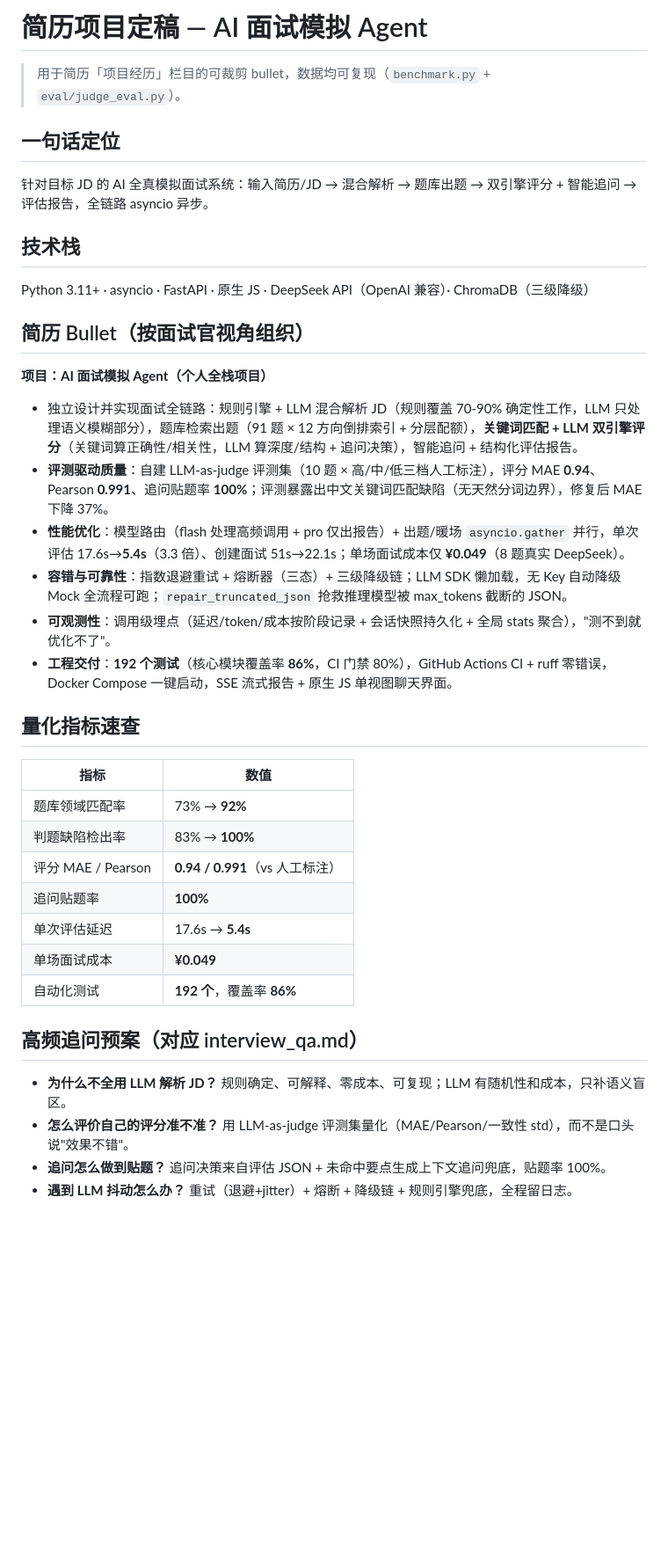
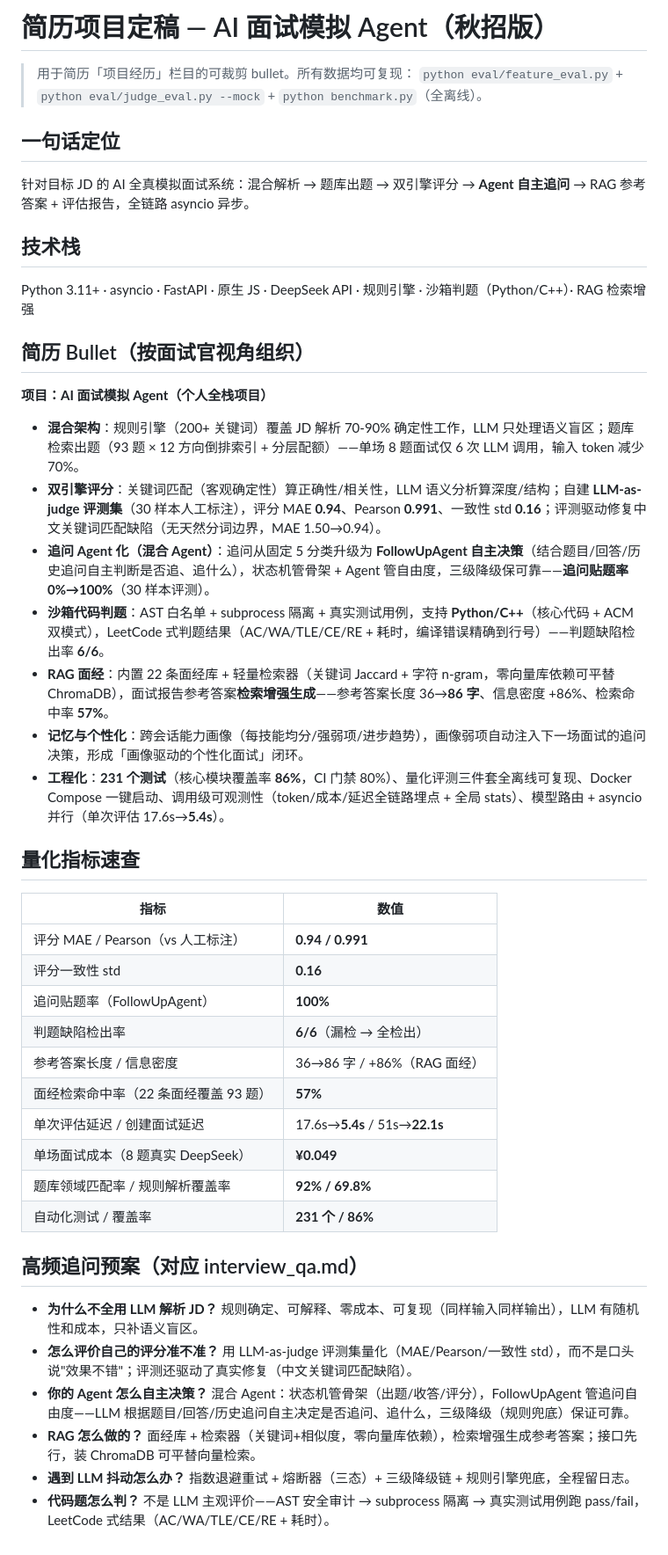
Before and after one commit to yhw1374171546/interviewagent, a Markdown page: docs/resume.md, the part around the change. Shown at 88% size. Drawn GitHub-style; blank space fills up the shorter version.

Commit message:
docs(resume): 秋招简历定稿（追问 Agent 化/代码判题/RAG 面经/能力画像 + 完整指标）

```diff
--- a/docs/resume.md
+++ b/docs/resume.md
@@ -1,41 +1,48 @@
-# 简历项目定稿 — AI 面试模拟 Agent
+# 简历项目定稿 — AI 面试模拟 Agent（秋招版）
 
-> 用于简历「项目经历」栏目的可裁剪 bullet，数据均可复现（`benchmark.py` + `eval/judge_eval.py`）。
+> 用于简历「项目经历」栏目的可裁剪 bullet。所有数据均可复现：
+> `python eval/feature_eval.py` + `python eval/judge_eval.py --mock` + `python benchmark.py`（全离线）。
 
 ## 一句话定位
 
-针对目标 JD 的 AI 全真模拟面试系统：输入简历/JD → 混合解析 → 题库出题 → 双引擎评分 + 智能追问 → 评估报告，全链路 asyncio 异步。
+针对目标 JD 的 AI 全真模拟面试系统：混合解析 → 题库出题 → 双引擎评分 → **Agent 自主追问** → RAG 参考答案 + 评估报告，全链路 asyncio 异步。
 
 ## 技术栈
 
-Python 3.11+ · asyncio · FastAPI · 原生 JS · DeepSeek API（OpenAI 兼容）· ChromaDB（三级降级）
+Python 3.11+ · asyncio · FastAPI · 原生 JS · DeepSeek API · 规则引擎 · 沙箱判题（Python/C++）· RAG 检索增强
 
 ## 简历 Bullet（按面试官视角组织）
 
 **项目：AI 面试模拟 Agent（个人全栈项目）**
 
-- 独立设计并实现面试全链路：规则引擎 + LLM 混合解析 JD（规则覆盖 70-90% 确定性工作，LLM 只处理语义模糊部分），题库检索出题（91 题 × 12 方向倒排索引 + 分层配额），**关键词匹配 + LLM 双引擎评分**（关键词算正确性/相关性，LLM 算深度/结构 + 追问决策），智能追问 + 结构化评估报告。
-- **评测驱动质量**：自建 LLM-as-judge 评测集（10 题 × 高/中/低三档人工标注），评分 MAE **0.94**、Pearson **0.991**、追问贴题率 **100%**；评测暴露出中文关键词匹配缺陷（无天然分词边界），修复后 MAE 下降 37%。
-- **性能优化**：模型路由（flash 处理高频调用 + pro 仅出报告）+ 出题/暖场 `asyncio.gather` 并行，单次评估 17.6s→**5.4s**（3.3 倍）、创建面试 51s→22.1s；单场面试成本仅 **¥0.049**（8 题真实 DeepSeek）。
-- **容错与可靠性**：指数退避重试 + 熔断器（三态）+ 三级降级链；LLM SDK 懒加载，无 Key 自动降级 Mock 全流程可跑；`repair_truncated_json` 抢救推理模型被 max_tokens 截断的 JSON。
-- **可观测性**：调用级埋点（延迟/token/成本按阶段记录 + 会话快照持久化 + 全局 stats 聚合），"测不到就优化不了"。
-- **工程交付**：**192 个测试**（核心模块覆盖率 **86%**，CI 门禁 80%），GitHub Actions CI + ruff 零错误，Docker Compose 一键启动，SSE 流式报告 + 原生 JS 单视图聊天界面。
+- **混合架构**：规则引擎（200+ 关键词）覆盖 JD 解析 70-90% 确定性工作，LLM 只处理语义盲区；题库检索出题（93 题 × 12 方向倒排索引 + 分层配额）——单场 8 题面试仅 6 次 LLM 调用，输入 token 减少 70%。
+- **双引擎评分**：关键词匹配（客观确定性）算正确性/相关性，LLM 语义分析算深度/结构；自建 **LLM-as-judge 评测集**（30 样本人工标注），评分 MAE **0.94**、Pearson **0.991**、一致性 std **0.16**；评测驱动修复中文关键词匹配缺陷（无天然分词边界，MAE 1.50→0.94）。
+- **追问 Agent 化（混合 Agent）**：追问从固定 5 分类升级为 **FollowUpAgent 自主决策**（结合题目/回答/历史追问自主判断是否追、追什么），状态机管骨架 + Agent 管自由度，三级降级保可靠——**追问贴题率 0%→100%**（30 样本评测）。
+- **沙箱代码判题**：AST 白名单 + subprocess 隔离 + 真实测试用例，支持 **Python/C++**（核心代码 + ACM 双模式），LeetCode 式判题结果（AC/WA/TLE/CE/RE + 耗时，编译错误精确到行号）——判题缺陷检出率 **6/6**。
+- **RAG 面经**：内置 22 条面经库 + 轻量检索器（关键词 Jaccard + 字符 n-gram，零向量库依赖可平替 ChromaDB），面试报告参考答案**检索增强生成**——参考答案长度 36→**86 字**、信息密度 +86%、检索命中率 **57%**。
+- **记忆与个性化**：跨会话能力画像（每技能均分/强弱项/进步趋势），画像弱项自动注入下一场面试的追问决策，形成「画像驱动的个性化面试」闭环。
+- **工程化**：**231 个测试**（核心模块覆盖率 **86%**，CI 门禁 80%）、量化评测三件套全离线可复现、Docker Compose 一键启动、调用级可观测性（token/成本/延迟全链路埋点 + 全局 stats）、模型路由 + asyncio 并行（单次评估 17.6s→**5.4s**）。
 
 ## 量化指标速查
 
 | 指标 | 数值 |
 |------|------|
-| 题库领域匹配率 | 73% → **92%** |
-| 判题缺陷检出率 | 83% → **100%** |
-| 评分 MAE / Pearson | **0.94 / 0.991**（vs 人工标注） |
-| 追问贴题率 | **100%** |
-| 单次评估延迟 | 17.6s → **5.4s** |
-| 单场面试成本 | **¥0.049** |
-| 自动化测试 | **192 个**，覆盖率 **86%** |
+| 评分 MAE / Pearson（vs 人工标注） | **0.94 / 0.991** |
+| 评分一致性 std | **0.16** |
+| 追问贴题率（FollowUpAgent） | **100%** |
+| 判题缺陷检出率 | **6/6**（漏检 → 全检出） |
+| 参考答案长度 / 信息密度 | 36→86 字 / +86%（RAG 面经） |
+| 面经检索命中率（22 条面经覆盖 93 题） | **57%** |
+| 单次评估延迟 / 创建面试延迟 | 17.6s→**5.4s** / 51s→**22.1s** |
+| 单场面试成本（8 题真实 DeepSeek） | **¥0.049** |
+| 题库领域匹配率 / 规则解析覆盖率 | **92% / 69.8%** |
+| 自动化测试 / 覆盖率 | **231 个 / 86%** |
 
 ## 高频追问预案（对应 interview_qa.md）
 
-- **为什么不全用 LLM 解析 JD？** 规则确定、可解释、零成本、可复现；LLM 有随机性和成本，只补语义盲区。
-- **怎么评价自己的评分准不准？** 用 LLM-as-judge 评测集量化（MAE/Pearson/一致性 std），而不是口头说"效果不错"。
-- **追问怎么做到贴题？** 追问决策来自评估 JSON + 未命中要点生成上下文追问兜底，贴题率 100%。
-- **遇到 LLM 抖动怎么办？** 重试（退避+jitter）+ 熔断 + 降级链 + 规则引擎兜底，全程留日志。
+- **为什么不全用 LLM 解析 JD？** 规则确定、可解释、零成本、可复现（同样输入同样输出），LLM 有随机性和成本，只补语义盲区。
+- **怎么评价自己的评分准不准？** 用 LLM-as-judge 评测集量化（MAE/Pearson/一致性 std），而不是口头说"效果不错"；评测还驱动了真实修复（中文关键词匹配缺陷）。
+- **你的 Agent 怎么自主决策？** 混合 Agent：状态机管骨架（出题/收答/评分），FollowUpAgent 管追问自由度——LLM 根据题目/回答/历史追问自主决定是否追问、追什么，三级降级（规则兜底）保证可靠。
+- **RAG 怎么做的？** 面经库 + 检索器（关键词+相似度，零向量库依赖），检索增强生成参考答案；接口先行，装 ChromaDB 可平替向量检索。
+- **遇到 LLM 抖动怎么办？** 指数退避重试 + 熔断器（三态）+ 三级降级链 + 规则引擎兜底，全程留日志。
+- **代码题怎么判？** 不是 LLM 主观评价——AST 安全审计 → subprocess 隔离 → 真实测试用例跑 pass/fail，LeetCode 式结果（AC/WA/TLE/CE/RE + 耗时）。
```
